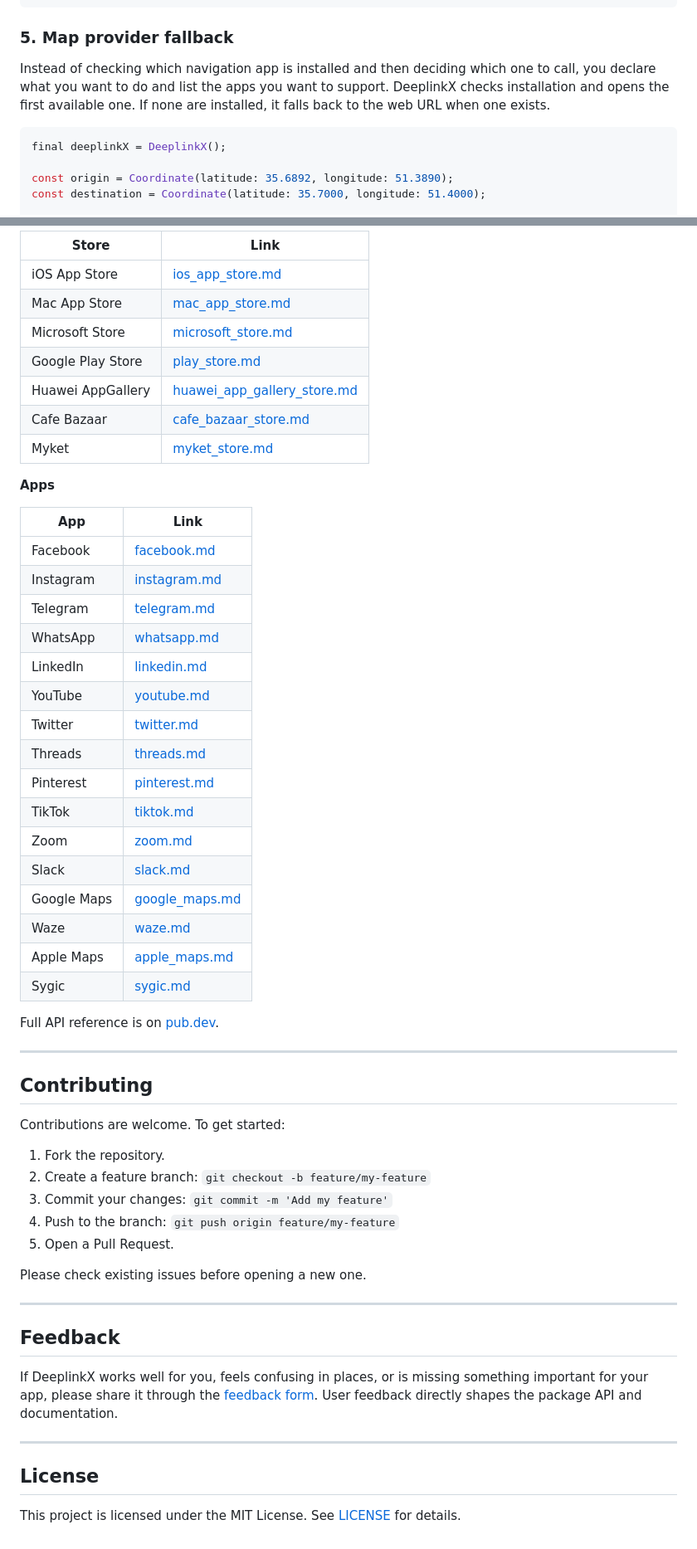
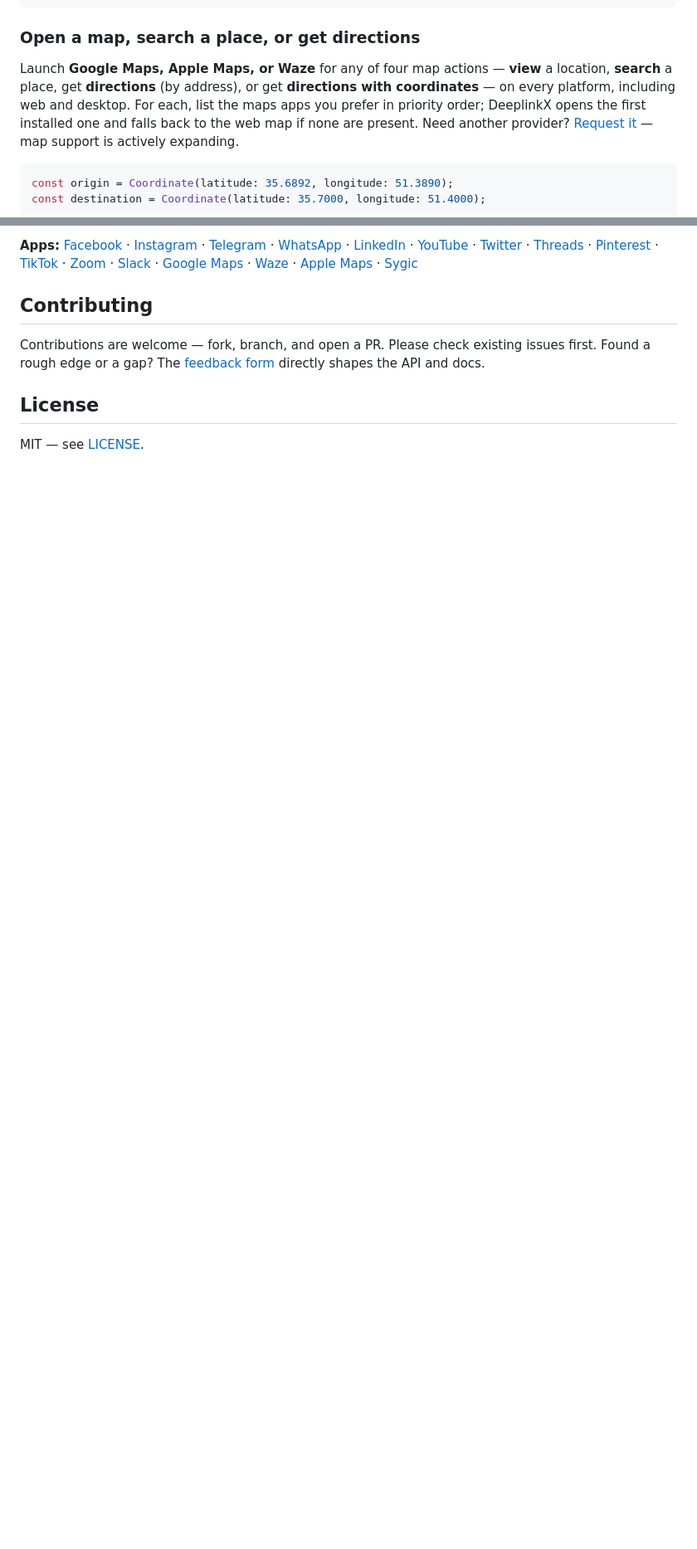
Before and after one commit to DeepLinkX/DeeplinkX, a Markdown page: README.md, 2 parts joined by grey strips. Shown at 83% size. Drawn GitHub-style; blank space fills up the shorter version.

````diff
--- a/README.md
+++ b/README.md
@@ -263,13 +220,11 @@ await deeplinkX.redirectToStore(
 );
 ```
 
-### 5. Map provider fallback
+### Open a map, search a place, or get directions
 
-Instead of checking which navigation app is installed and then deciding which one to call, you declare what you want to do and list the apps you want to support. DeeplinkX checks installation and opens the first available one. If none are installed, it falls back to the web URL when one exists.
+Launch **Google Maps, Apple Maps, or Waze** for any of four map actions — **view** a location, **search** a place, get **directions** (by address), or get **directions with coordinates** — on every platform, including web and desktop. For each, list the maps apps you prefer in priority order; DeeplinkX opens the first installed one and falls back to the web map if none are present. Need another provider? [Request it](https://github.com/DeepLinkX/DeeplinkX/issues/new?template=new_app_request.yml) — map support is actively expanding.
 
 ```dart
-final deeplinkX = DeeplinkX();
-
 const origin = Coordinate(latitude: 35.6892, longitude: 51.3890);
 const destination = Coordinate(latitude: 35.7000, longitude: 51.4000);
 
@@ -433,59 +378,25 @@ Per-app documentation covering URL schemes, required configuration, and fallback
 
-| Store             | Link                                                                                                                          |
-| ----------------- | ----------------------------------------------------------------------------------------------------------------------------- |
-| iOS App Store     | [ios_app_store.md](https://github.com/DeeplinkX/DeeplinkX/blob/master/doc/apps/stores/ios_app_store.md)                       |
-| Mac App Store     | [mac_app_store.md](https://github.com/DeeplinkX/DeeplinkX/blob/master/doc/apps/stores/mac_app_store.md)                       |
-| Microsoft Store   | [microsoft_store.md](https://github.com/DeeplinkX/DeeplinkX/blob/master/doc/apps/stores/microsoft_store.md)                   |
-| Google Play Store | [play_store.md](https://github.com/DeeplinkX/DeeplinkX/blob/master/doc/apps/stores/play_store.md)                             |
-| Huawei AppGallery | [huawei_app_gallery_store.md](https://github.com/DeeplinkX/DeeplinkX/blob/master/doc/apps/stores/huawei_app_gallery_store.md) |
-| Cafe Bazaar       | [cafe_bazaar_store.md](https://github.com/DeeplinkX/DeeplinkX/blob/master/doc/apps/stores/cafe_bazaar_store.md)               |
-| Myket             | [myket_store.md](https://github.com/DeeplinkX/DeeplinkX/blob/master/doc/apps/stores/myket_store.md)                           |
-
-**Apps**
-
-| App         | Link                                                                                         |
-| ----------- | -------------------------------------------------------------------------------------------- |
-| Facebook    | [facebook.md](https://github.com/DeeplinkX/DeeplinkX/blob/master/doc/apps/facebook.md)       |
-| Instagram   | [instagram.md](https://github.com/DeeplinkX/DeeplinkX/blob/master/doc/apps/instagram.md)     |
-| Telegram    | [telegram.md](https://github.com/DeeplinkX/DeeplinkX/blob/master/doc/apps/telegram.md)       |
-| WhatsApp    | [whatsapp.md](https://github.com/DeeplinkX/DeeplinkX/blob/master/doc/apps/whatsapp.md)       |
-| LinkedIn    | [linkedin.md](https://github.com/DeeplinkX/DeeplinkX/blob/master/doc/apps/linkedin.md)       |
-| YouTube     | [youtube.md](https://github.com/DeeplinkX/DeeplinkX/blob/master/doc/apps/youtube.md)         |
-| Twitter     | [twitter.md](https://github.com/DeeplinkX/DeeplinkX/blob/master/doc/apps/twitter.md)         |
-| Threads     | [threads.md](https://github.com/DeeplinkX/DeeplinkX/blob/master/doc/apps/threads.md)         |
-| Pinterest   | [pinterest.md](https://github.com/DeeplinkX/DeeplinkX/blob/master/doc/apps/pinterest.md)     |
-| TikTok      | [tiktok.md](https://github.com/DeeplinkX/DeeplinkX/blob/master/doc/apps/tiktok.md)           |
-| Zoom        | [zoom.md](https://github.com/DeeplinkX/DeeplinkX/blob/master/doc/apps/zoom.md)               |
-| Slack       | [slack.md](https://github.com/DeeplinkX/DeeplinkX/blob/master/doc/apps/slack.md)             |
-| Google Maps | [google_maps.md](https://github.com/DeeplinkX/DeeplinkX/blob/master/doc/apps/google_maps.md) |
-| Waze        | [waze.md](https://github.com/DeeplinkX/DeeplinkX/blob/master/doc/apps/waze.md)               |
-| Apple Maps  | [apple_maps.md](https://github.com/DeeplinkX/DeeplinkX/blob/master/doc/apps/apple_maps.md)   |
-| Sygic       | [sygic.md](https://github.com/DeeplinkX/DeeplinkX/blob/master/doc/apps/sygic.md)             |
-
-Full API reference is on [pub.dev](https://pub.dev/documentation/deeplink_x/latest/).
-
----
+**Apps:** [Facebook](https://github.com/DeeplinkX/DeeplinkX/blob/master/doc/apps/facebook.md) ·
+[Instagram](https://github.com/DeeplinkX/DeeplinkX/blob/master/doc/apps/instagram.md) ·
+[Telegram](https://github.com/DeeplinkX/DeeplinkX/blob/master/doc/apps/telegram.md) ·
+[WhatsApp](https://github.com/DeeplinkX/DeeplinkX/blob/master/doc/apps/whatsapp.md) ·
+[LinkedIn](https://github.com/DeeplinkX/DeeplinkX/blob/master/doc/apps/linkedin.md) ·
+[YouTube](https://github.com/DeeplinkX/DeeplinkX/blob/master/doc/apps/youtube.md) ·
+[Twitter](https://github.com/DeeplinkX/DeeplinkX/blob/master/doc/apps/twitter.md) ·
+[Threads](https://github.com/DeeplinkX/DeeplinkX/blob/master/doc/apps/threads.md) ·
+[Pinterest](https://github.com/DeeplinkX/DeeplinkX/blob/master/doc/apps/pinterest.md) ·
+[TikTok](https://github.com/DeeplinkX/DeeplinkX/blob/master/doc/apps/tiktok.md) ·
+[Zoom](https://github.com/DeeplinkX/DeeplinkX/blob/master/doc/apps/zoom.md) ·
+[Slack](https://github.com/DeeplinkX/DeeplinkX/blob/master/doc/apps/slack.md) ·
+[Google Maps](https://github.com/DeeplinkX/DeeplinkX/blob/master/doc/apps/google_maps.md) ·
+[Waze](https://github.com/DeeplinkX/DeeplinkX/blob/master/doc/apps/waze.md) ·
+[Apple Maps](https://github.com/DeeplinkX/DeeplinkX/blob/master/doc/apps/apple_maps.md) ·
+[Sygic](https://github.com/DeeplinkX/DeeplinkX/blob/master/doc/apps/sygic.md)
 
 ## Contributing
 
-Contributions are welcome. To get started:
-
-1. Fork the repository.
-2. Create a feature branch: `git checkout -b feature/my-feature`
-3. Commit your changes: `git commit -m 'Add my feature'`
-4. Push to the branch: `git push origin feature/my-feature`
-5. Open a Pull Request.
-
-Please check existing issues before opening a new one.
-
----
-
-## Feedback
-
-If DeeplinkX works well for you, feels confusing in places, or is missing something important for your app, please share it through the [feedback form](https://github.com/DeepLinkX/DeeplinkX/issues/new?template=feedback.yml). User feedback directly shapes the package API and documentation.
-
----
+Contributions are welcome — fork, branch, and open a PR. Please check existing issues first. Found a rough edge or a gap? The [feedback form](https://github.com/DeepLinkX/DeeplinkX/issues/new?template=feedback.yml) directly shapes the API and docs.
 
 ## License
 
-This project is licensed under the MIT License. See [LICENSE](https://github.com/DeeplinkX/DeeplinkX/blob/master/LICENSE) for details.
+MIT — see [LICENSE](https://github.com/DeeplinkX/DeeplinkX/blob/master/LICENSE).
````
Also changed, not shown: other parts of README.md (+112 -165 lines), CHANGELOG.md (+5 -0 lines), images/how_it_works.png (added), 2 other files.
